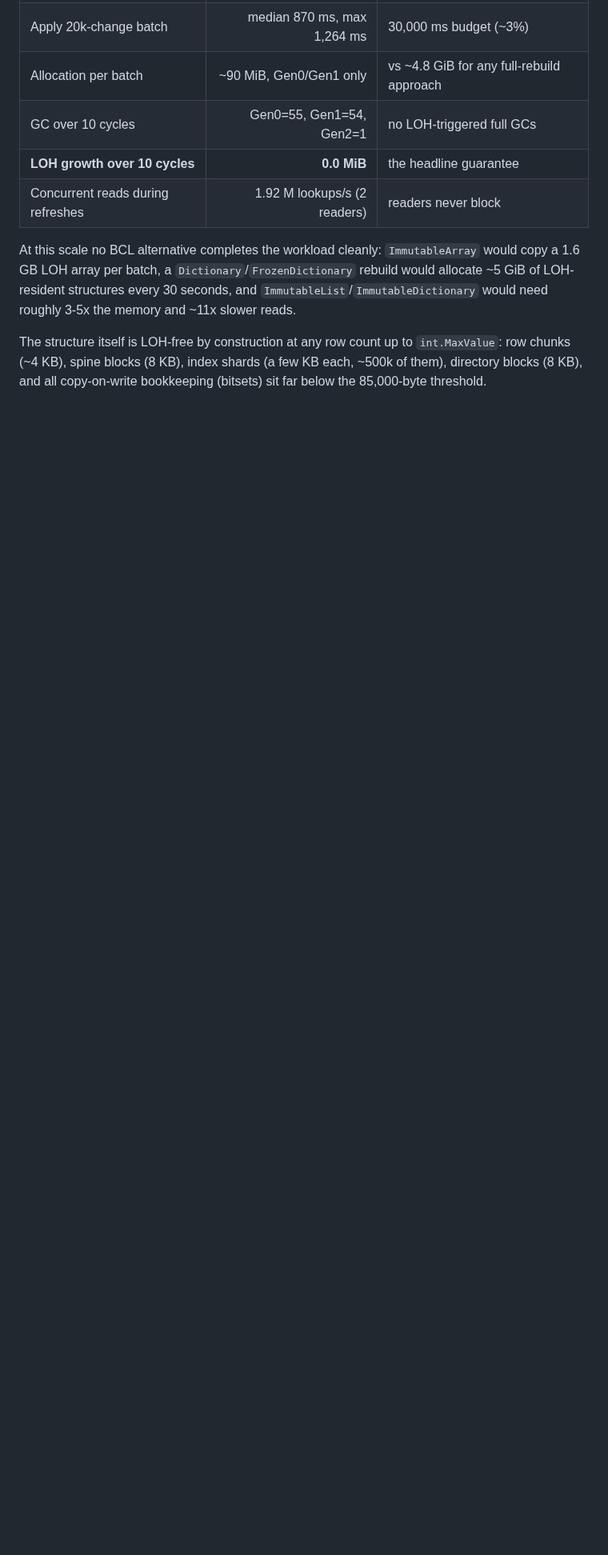
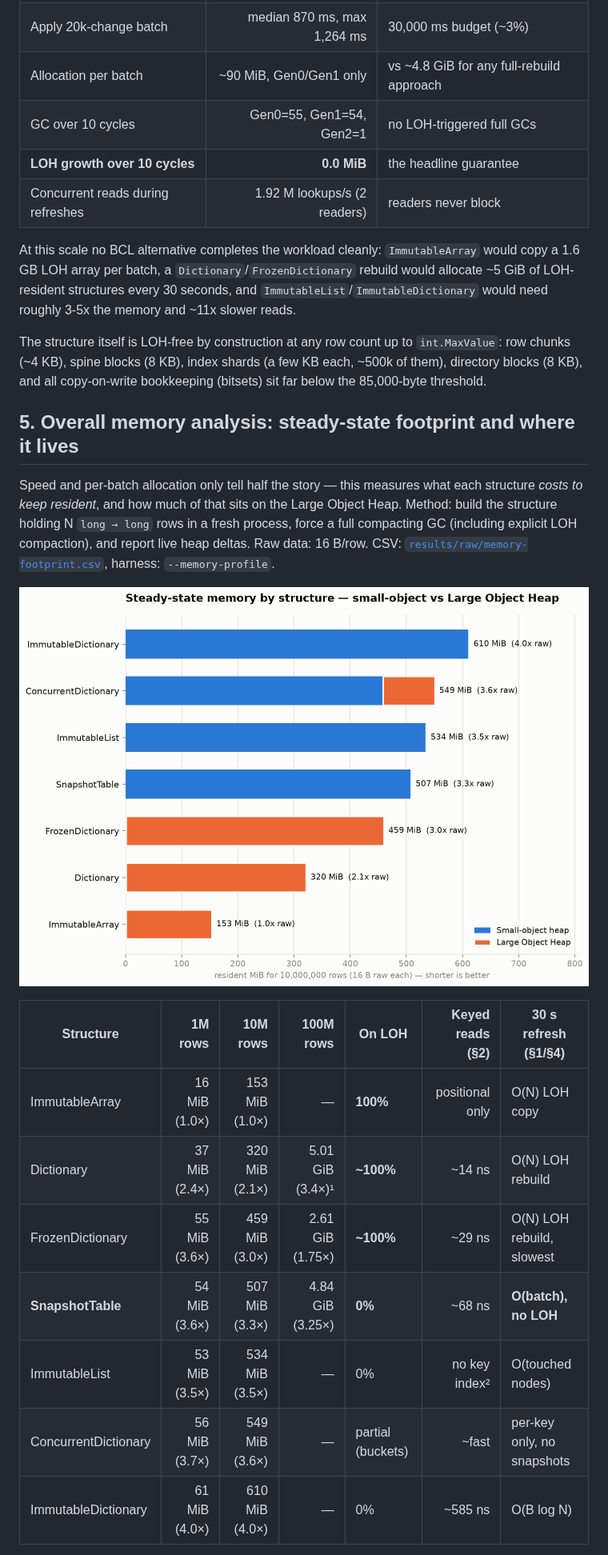
Before and after one commit to danieljoppi/dotnet-tools, a Markdown page: benchmarks/RESULTS.md, the part around one of its changes. Shown at 80% size. Rendered like a GitHub page; pictures changed too: benchmarks/results/charts/memory-footprint.png (added); blank space fills up the shorter version.

```diff
--- a/benchmarks/RESULTS.md
+++ b/benchmarks/RESULTS.md
@@ -118,3 +118,23 @@ The structure itself is LOH-free by construction at any row count up to `int.Max
 (~4 KB), spine blocks (8 KB), index shards (a few KB each, ~500k of them), directory blocks
 (8 KB), and all copy-on-write bookkeeping (bitsets) sit far below the 85,000-byte threshold.
 
+## 5. Overall memory analysis: steady-state footprint and where it lives
+
+Speed and per-batch allocation only tell half the story — this measures what each structure
+*costs to keep resident*, and how much of that sits on the Large Object Heap. Method: build the
+structure holding N `long → long` rows in a fresh process, force a full compacting GC (including
+explicit LOH compaction), and report live heap deltas. Raw data: 16 B/row. CSV:
+[`results/raw/memory-footprint.csv`](results/raw/memory-footprint.csv), harness: `--memory-profile`.
+
+![Memory footprint](results/charts/memory-footprint.png)
+
+| Structure | 1M rows | 10M rows | 100M rows | On LOH | Keyed reads (§2) | 30 s refresh (§1/§4) |
+|---|---:|---:|---:|---|---:|---|
+| ImmutableArray | 16 MiB (1.0×) | 153 MiB (1.0×) | — | **100%** | positional only | O(N) LOH copy |
+| Dictionary | 37 MiB (2.4×) | 320 MiB (2.1×) | 5.01 GiB (3.4×)¹ | **~100%** | ~14 ns | O(N) LOH rebuild |
+| FrozenDictionary | 55 MiB (3.6×) | 459 MiB (3.0×) | 2.61 GiB (1.75×) | **~100%** | ~29 ns | O(N) LOH rebuild, slowest |
+| **SnapshotTable** | 54 MiB (3.6×) | 507 MiB (3.3×) | 4.84 GiB (3.25×) | **0%** | ~68 ns | **O(batch), no LOH** |
+| ImmutableList | 53 MiB (3.5×) | 534 MiB (3.5×) | — | 0% | no key index² | O(touched nodes) |
+| ConcurrentDictionary | 56 MiB (3.7×) | 549 MiB (3.6×) | — | partial (buckets) | ~fast | per-key only, no snapshots |
+| ImmutableDictionary | 61 MiB (4.0×) | 610 MiB (4.0×) | — | 0% | ~585 ns | O(B log N) |
+
```
Also changed, not shown: other parts of benchmarks/RESULTS.md (+28 -0 lines), 4 other files.
